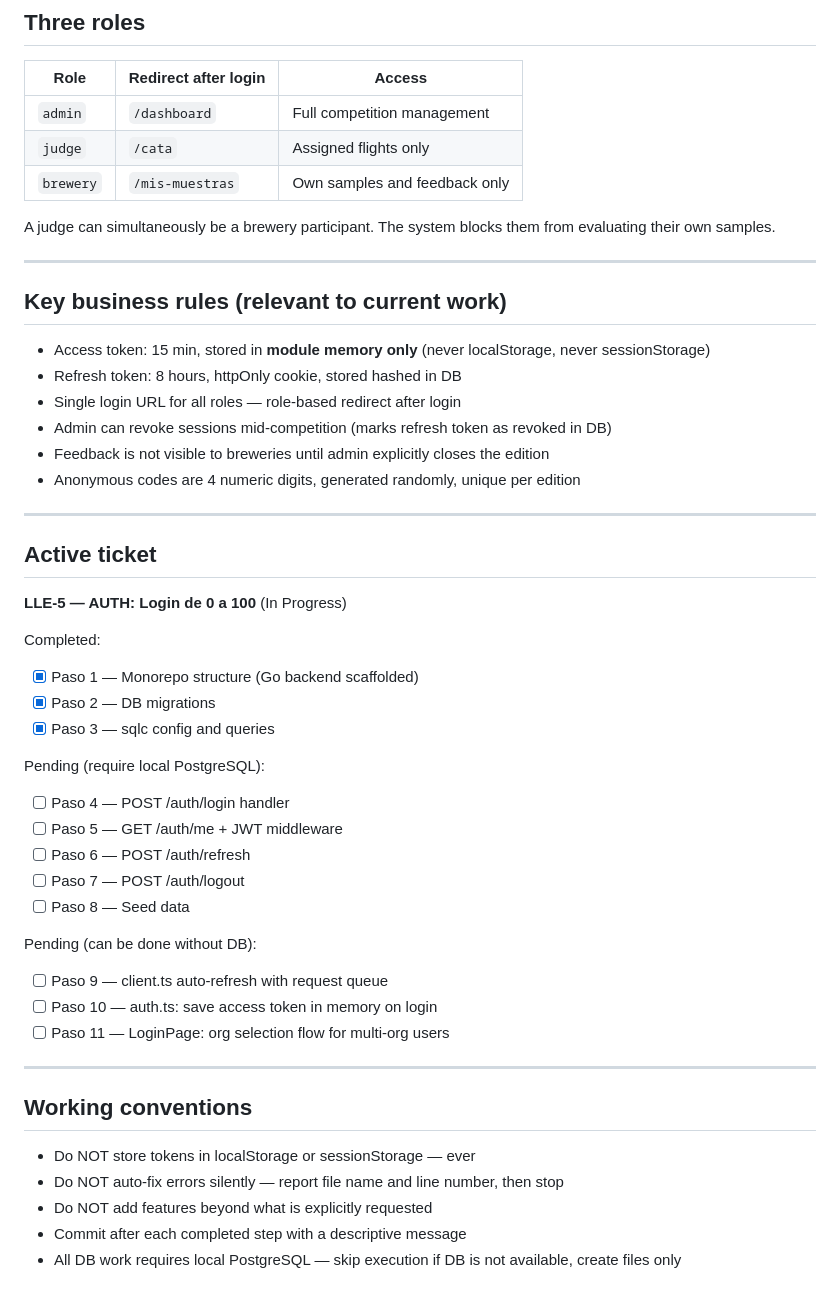
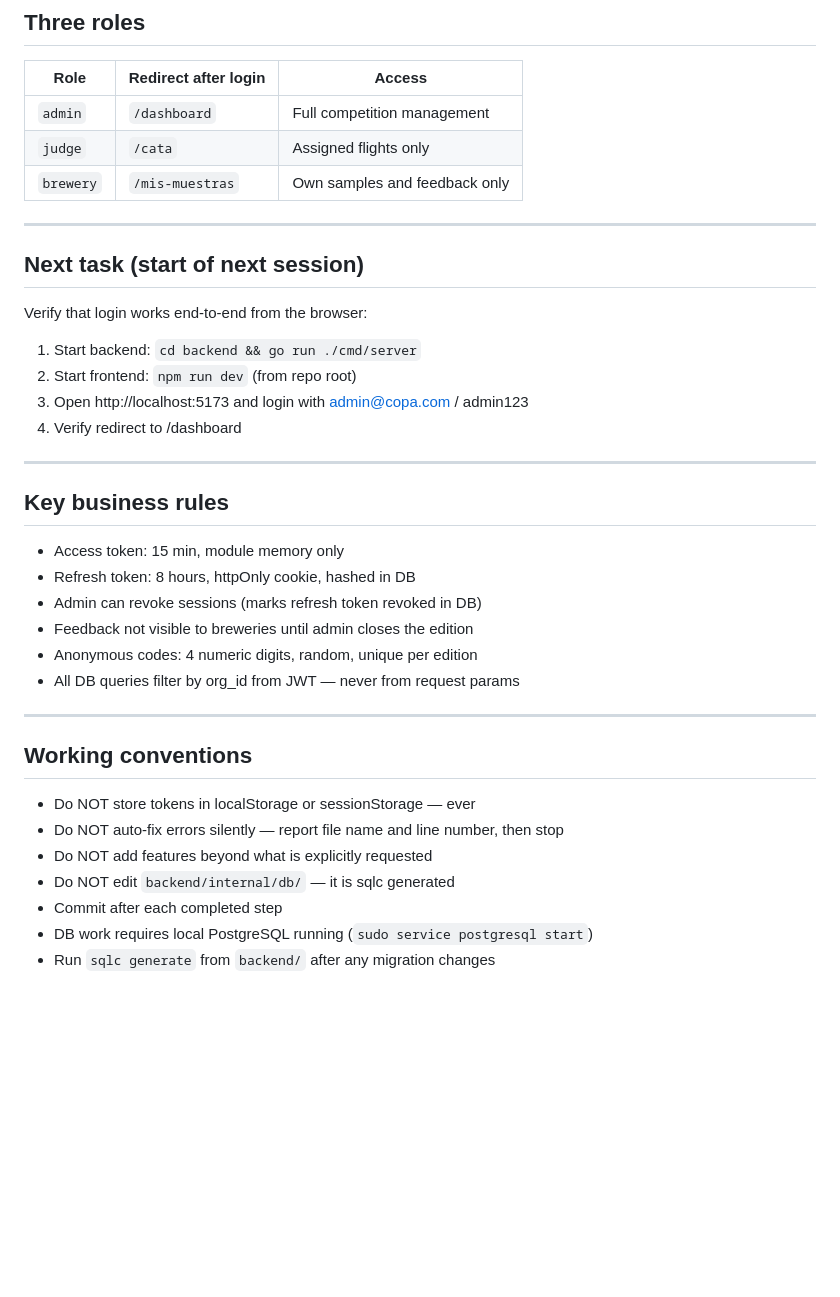
Before and after one commit to lucasleis/CopaCervezas, a Markdown page: CLAUDE.md, the part around one of its changes. GitHub-like rendering; blank space fills up the shorter version.

```diff
--- a/CLAUDE.md
+++ b/CLAUDE.md
@@ -82,41 +108,26 @@ copa_cervezas/
 | `judge` | `/cata` | Assigned flights only |
 | `brewery` | `/mis-muestras` | Own samples and feedback only |
 
-A judge can simultaneously be a brewery participant. The system blocks them from evaluating their own samples.
+---
+
+## Next task (start of next session)
+
+Verify that login works end-to-end from the browser:
+1. Start backend: `cd backend && go run ./cmd/server`
+2. Start frontend: `npm run dev` (from repo root)
+3. Open http://localhost:5173 and login with admin@copa.com / admin123
+4. Verify redirect to /dashboard
 
 ---
 
-## Key business rules (relevant to current work)
+## Key business rules
 
-- Access token: 15 min, stored in **module memory only** (never localStorage, never sessionStorage)
-- Refresh token: 8 hours, httpOnly cookie, stored hashed in DB
-- Single login URL for all roles — role-based redirect after login
-- Admin can revoke sessions mid-competition (marks refresh token as revoked in DB)
-- Feedback is not visible to breweries until admin explicitly closes the edition
-- Anonymous codes are 4 numeric digits, generated randomly, unique per edition
-
----
-
-## Active ticket
-
-**LLE-5 — AUTH: Login de 0 a 100** (In Progress)
-
-Completed:
-- [x] Paso 1 — Monorepo structure (Go backend scaffolded)
-- [x] Paso 2 — DB migrations
-- [x] Paso 3 — sqlc config and queries
-
-Pending (require local PostgreSQL):
-- [ ] Paso 4 — POST /auth/login handler
-- [ ] Paso 5 — GET /auth/me + JWT middleware
-- [ ] Paso 6 — POST /auth/refresh
-- [ ] Paso 7 — POST /auth/logout
-- [ ] Paso 8 — Seed data
-
-Pending (can be done without DB):
-- [ ] Paso 9 — client.ts auto-refresh with request queue
-- [ ] Paso 10 — auth.ts: save access token in memory on login
-- [ ] Paso 11 — LoginPage: org selection flow for multi-org users
+- Access token: 15 min, module memory only
+- Refresh token: 8 hours, httpOnly cookie, hashed in DB
+- Admin can revoke sessions (marks refresh token revoked in DB)
+- Feedback not visible to breweries until admin closes the edition
+- Anonymous codes: 4 numeric digits, random, unique per edition
+- All DB queries filter by org_id from JWT — never from request params
 
 ---
 
@@ -125,5 +136,7 @@ Pending (can be done without DB):
 - Do NOT store tokens in localStorage or sessionStorage — ever
 - Do NOT auto-fix errors silently — report file name and line number, then stop
 - Do NOT add features beyond what is explicitly requested
-- Commit after each completed step with a descriptive message
-- All DB work requires local PostgreSQL — skip execution if DB is not available, create files only
+- Do NOT edit `backend/internal/db/` — it is sqlc generated
+- Commit after each completed step
+- DB work requires local PostgreSQL running (`sudo service postgresql start`)
+- Run `sqlc generate` from `backend/` after any migration changes
```
Also changed, not shown: other parts of CLAUDE.md (+54 -28 lines).
